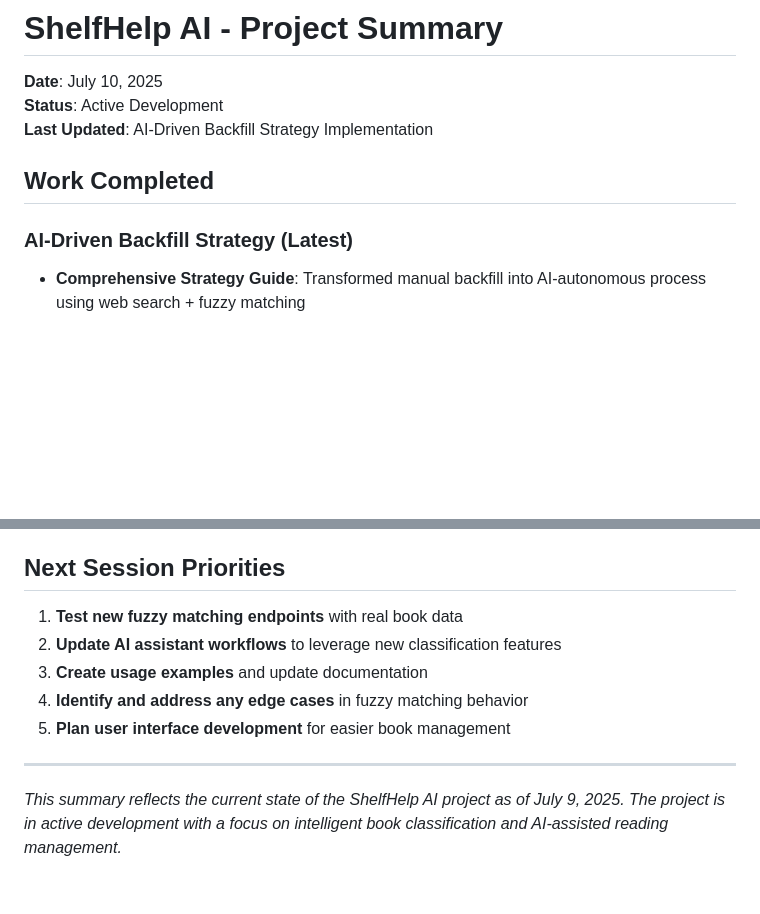
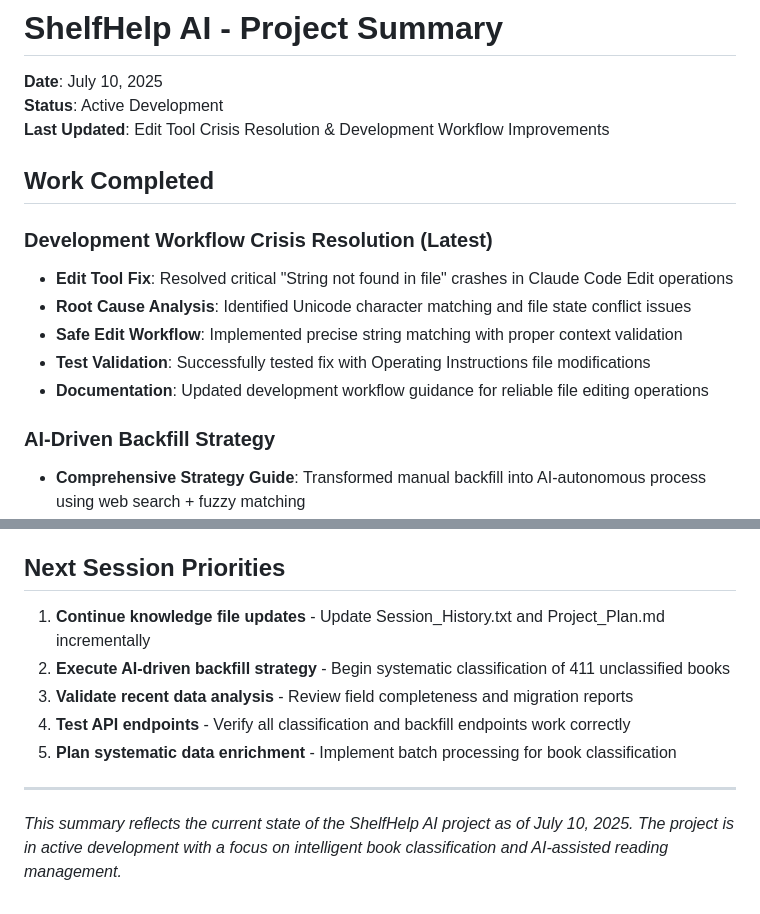
Before and after one commit to alexhouse-ua/shelfhelp-ai, a Markdown page: _knowledge/summary.md, 2 parts joined by grey strips. GitHub-like rendering; blank space fills up the shorter version.

```diff
--- a/_knowledge/summary.md
+++ b/_knowledge/summary.md
@@ -2,11 +2,18 @@
 
 **Date**: July 10, 2025
 **Status**: Active Development
-**Last Updated**: AI-Driven Backfill Strategy Implementation
+**Last Updated**: Edit Tool Crisis Resolution & Development Workflow Improvements
 
 ## Work Completed
 
-### AI-Driven Backfill Strategy (Latest)
+### Development Workflow Crisis Resolution (Latest)
+- **Edit Tool Fix**: Resolved critical "String not found in file" crashes in Claude Code Edit operations
+- **Root Cause Analysis**: Identified Unicode character matching and file state conflict issues
+- **Safe Edit Workflow**: Implemented precise string matching with proper context validation
+- **Test Validation**: Successfully tested fix with Operating Instructions file modifications
+- **Documentation**: Updated development workflow guidance for reliable file editing operations
+
+### AI-Driven Backfill Strategy
 - **Comprehensive Strategy Guide**: Transformed manual backfill into AI-autonomous process using web search + fuzzy matching
 - **Three-Phase AI Approach**: Phase 1 (AI web research), Phase 2 (AI pattern analysis), Phase 3 (AI deep research + user prompts)
 - **Web Search Integration**: AI can research books across Goodreads, Amazon, publisher sites, and book databases
@@ -136,12 +143,12 @@
 
 ## Next Session Priorities
 
-1. **Test new fuzzy matching endpoints** with real book data
-2. **Update AI assistant workflows** to leverage new classification features
-3. **Create usage examples** and update documentation
-4. **Identify and address any edge cases** in fuzzy matching behavior
-5. **Plan user interface development** for easier book management
+1. **Continue knowledge file updates** - Update Session_History.txt and Project_Plan.md incrementally
+2. **Execute AI-driven backfill strategy** - Begin systematic classification of 411 unclassified books
+3. **Validate recent data analysis** - Review field completeness and migration reports
+4. **Test API endpoints** - Verify all classification and backfill endpoints work correctly
+5. **Plan systematic data enrichment** - Implement batch processing for book classification
 
 ---
 
-*This summary reflects the current state of the ShelfHelp AI project as of July 9, 2025. The project is in active development with a focus on intelligent book classification and AI-assisted reading management.*
+*This summary reflects the current state of the ShelfHelp AI project as of July 10, 2025. The project is in active development with a focus on intelligent book classification and AI-assisted reading management.*
```
Also changed, not shown: _knowledge/Project_Plan.md (+21 -2 lines).
